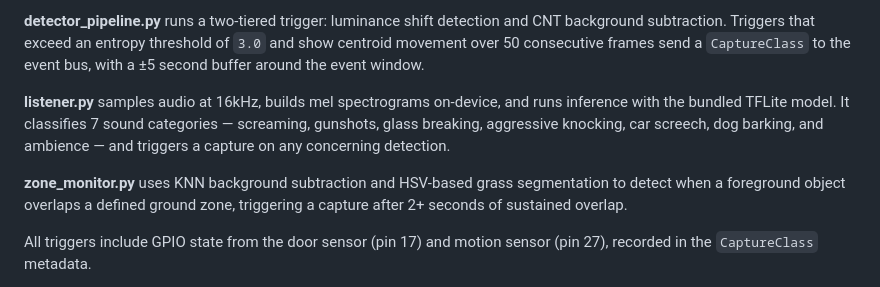
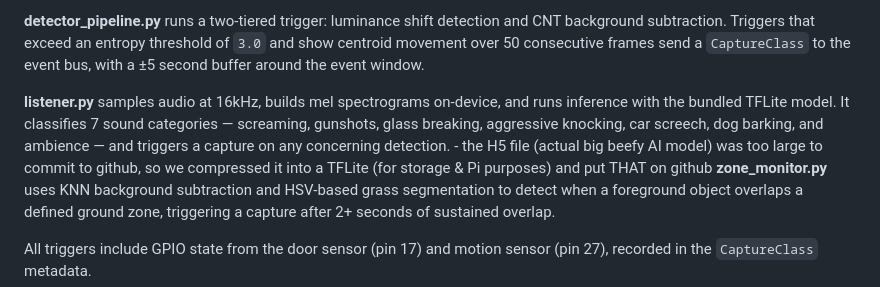
Before and after one commit to AbhiramV010/Iris-Lite, a Markdown page: README.md, the part around the change. Rendered like a GitHub page.

```diff
--- a/README.md
+++ b/README.md
@@ -129,7 +129,7 @@ Iris_Lite runs as **six parallel processes**, coordinated through POSIX shared m
 **detector_pipeline.py** runs a two-tiered trigger: luminance shift detection and CNT background subtraction. Triggers that exceed an entropy threshold of `3.0` and show centroid movement over 50 consecutive frames send a `CaptureClass` to the event bus, with a ±5 second buffer around the event window.
 
 **listener.py** samples audio at 16kHz, builds mel spectrograms on-device, and runs inference with the bundled TFLite model. It classifies 7 sound categories — screaming, gunshots, glass breaking, aggressive knocking, car screech, dog barking, and ambience — and triggers a capture on any concerning detection.
-
+                - the H5 file (actual big beefy AI model) was too large to commit to github, so we compressed it into a TFLite (for storage & Pi purposes) and put THAT on github
 **zone_monitor.py** uses KNN background subtraction and HSV-based grass segmentation to detect when a foreground object overlaps a defined ground zone, triggering a capture after 2+ seconds of sustained overlap.
 
 All triggers include GPIO state from the door sensor (pin 17) and motion sensor (pin 27), recorded in the `CaptureClass` metadata.
```
